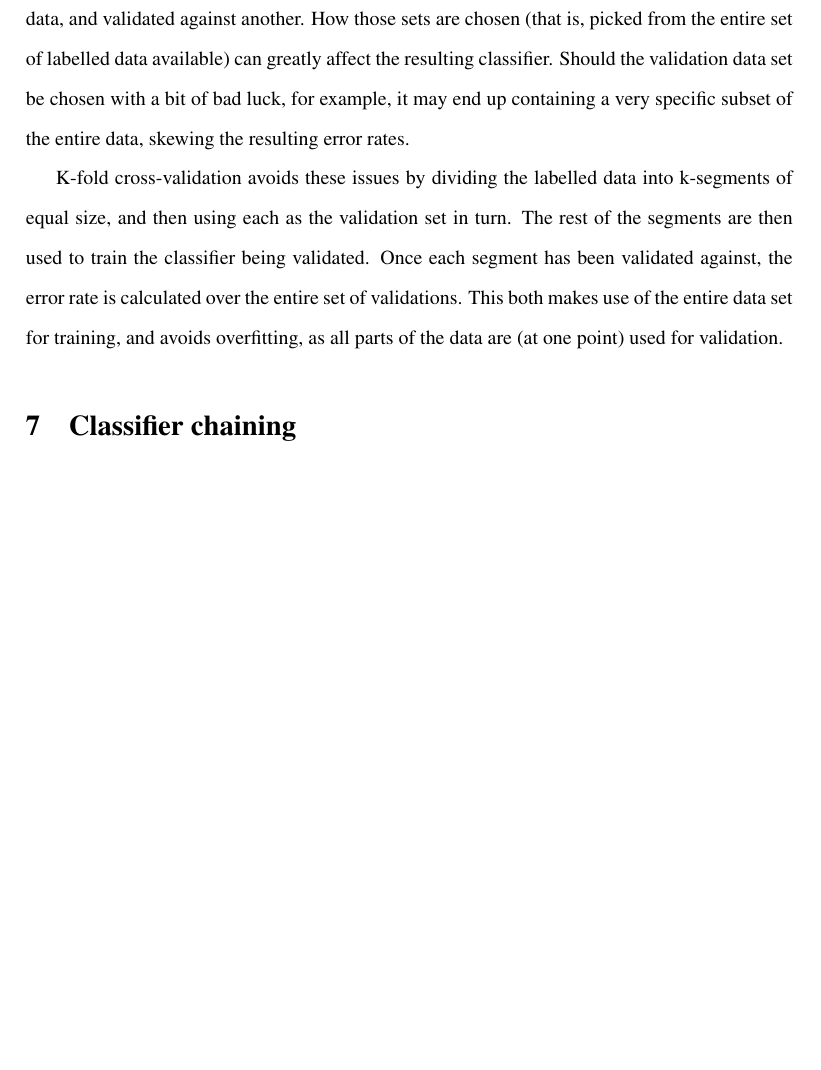
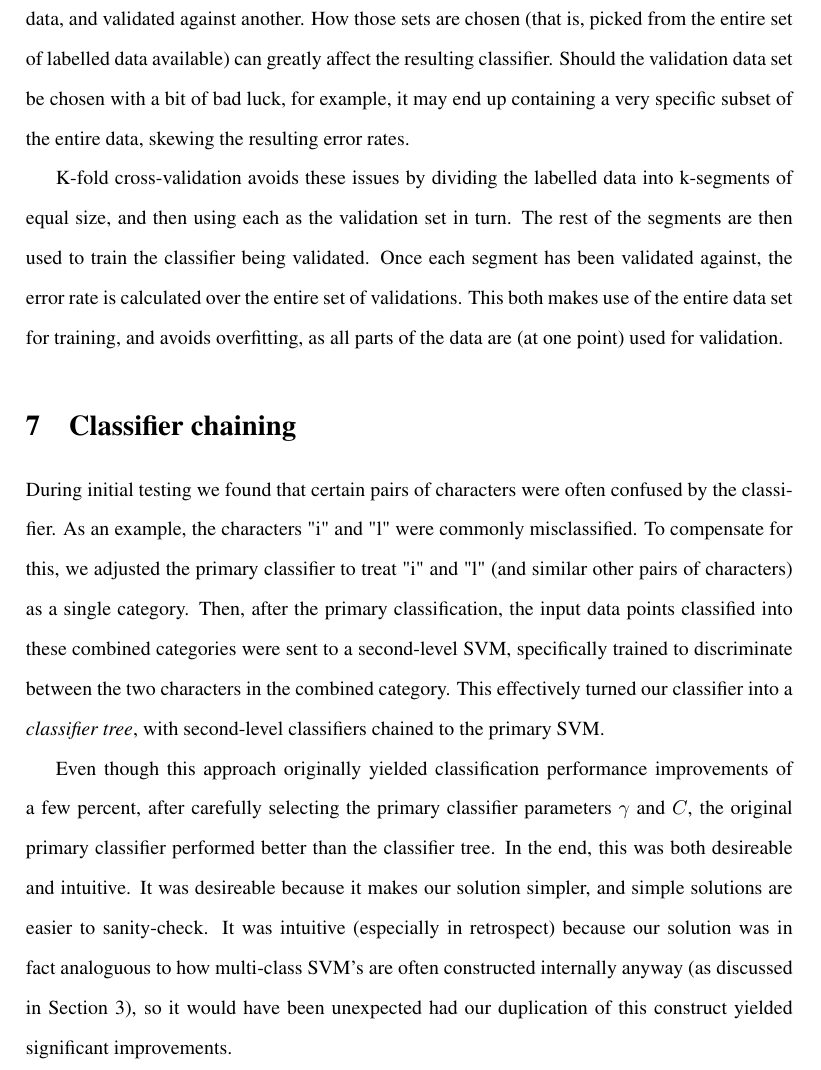
Before and after one commit to jareware/T-61.3050, a LaTeX document (dokkari/seminar.tex): part of page 4 of 5, cut so that both start at the same text, the shorter picture padded with empty space. Compiled offline with pdfLaTeX.

Commit message:
Added discussion on classifier chaining.

```diff
--- a/dokkari/seminar.tex
+++ b/dokkari/seminar.tex
@@ -224,9 +226,22 @@ training, and avoids overfitting, as all parts of the data are (at one point) us
 
 \section{Classifier chaining}
 
-%We also tried building a \emph{classifier tree} by having secondary classifiers for commonly
-%misclassified pairs. However, after carefully selecting primary classifier parameters $\gamma$ and
-%$C$, single classifier performed better than the classifier tree.
+During initial testing we found that certain pairs of characters were often confused by the
+classifier.  As an example, the characters "i" and "l" were commonly misclassified.  To compensate
+for this, we adjusted the primary classifier to treat "i" and "l" (and similar other pairs of
+characters) as a single category.  Then, after the primary classification, the input data points
+classified into these combined categories were sent to a second-level SVM, specifically trained to
+discriminate between the two characters in the combined category.  This effectively turned our
+classifier into a \emph{classifier tree}, with second-level classifiers chained to the primary SVM.
+
+Even though this approach originally yielded classification performance improvements of a few
+percent, after carefully selecting the primary classifier parameters $\gamma$ and $C$, the original
+primary classifier performed better than the classifier tree.  In the end, this was both desireable
+and intuitive.  It was desireable because it makes our solution simpler, and simple solutions are
+easier to sanity-check.  It was intuitive (especially in retrospect) because our solution was in
+fact analoguous to how multi-class SVM's are often constructed internally anyway (as discussed in
+Section \ref{ref:multiclasssvm}), so it would have been unexpected had our duplication of this
+construct yielded significant improvements.
 
 %The performance
 %of the classifier tree in each grid point was evaluated using k-fold cross-validation.
```
Also changed, not shown: dokkari/seminar.tex (2 more changed lines).
